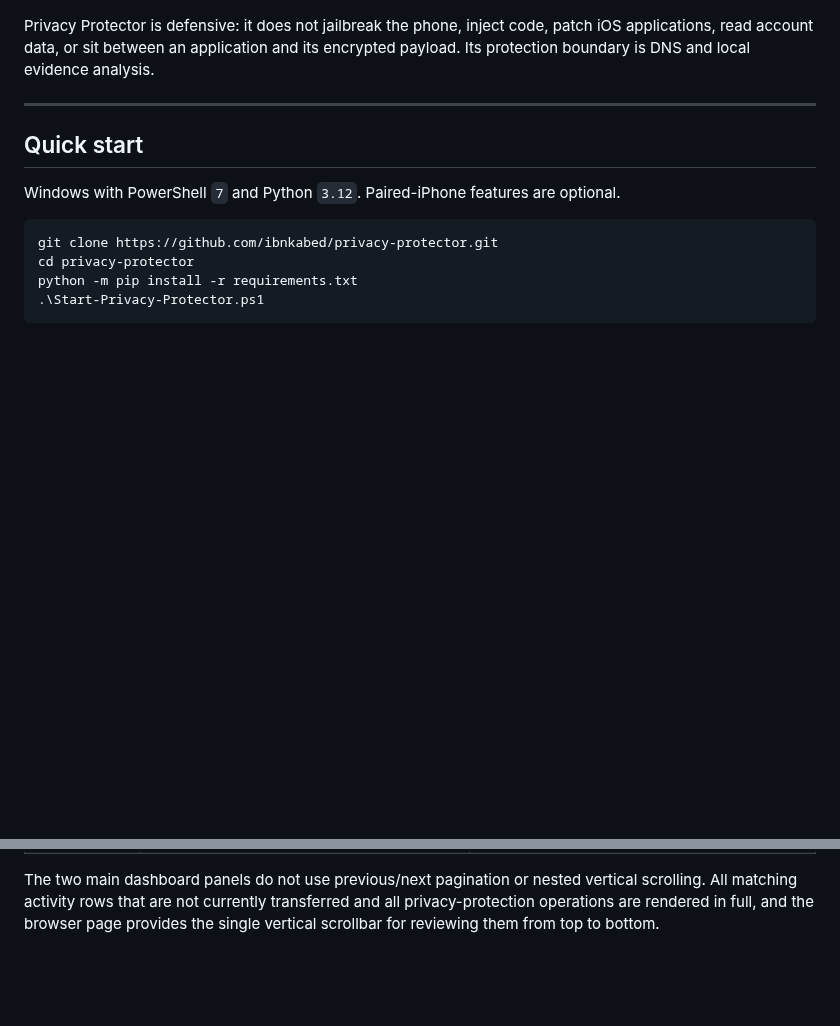
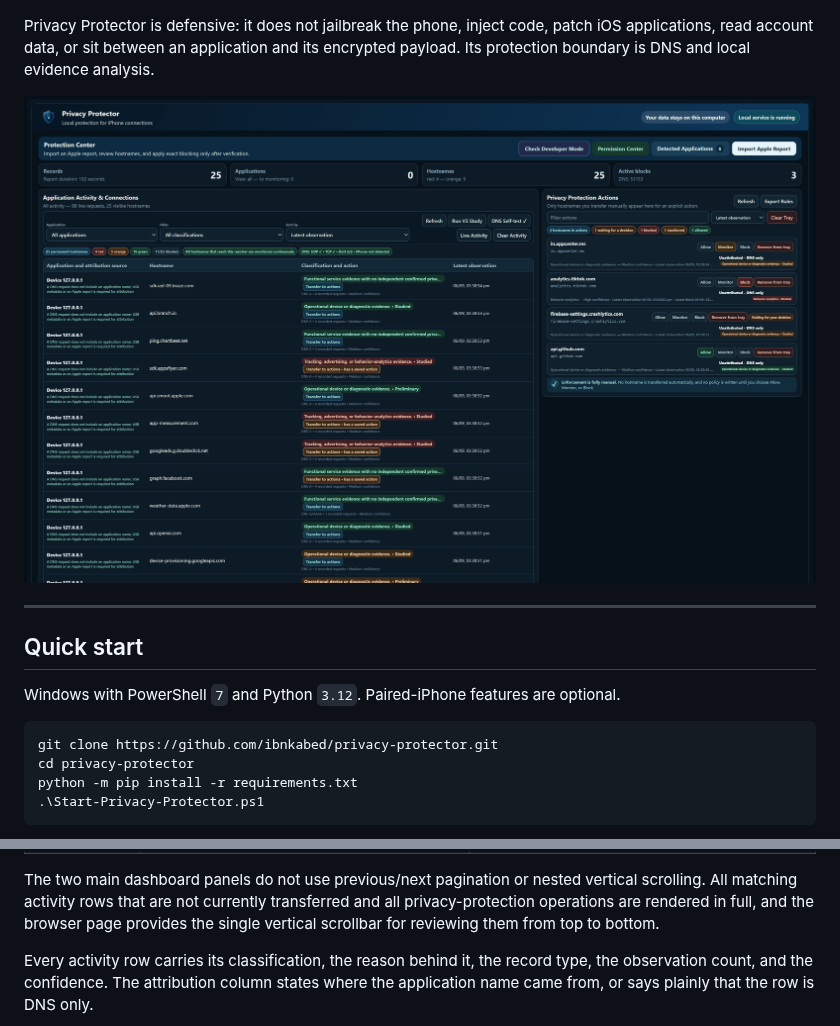
Before and after one commit to ibnkabed/privacy-protector, a Markdown page: README.md, 2 parts joined by grey strips. Drawn GitHub-style; pictures changed too: docs/screenshots/dashboard.png (added); blank space fills up the shorter version.

```diff
--- a/README.md
+++ b/README.md
@@ -15,9 +15,7 @@ Privacy Protector is defensive: it does not jailbreak the phone, inject code, pa
 applications, read account data, or sit between an application and its encrypted payload.
 Its protection boundary is DNS and local evidence analysis.
 
-<!-- SCREENSHOT: place the sanitized main dashboard capture here.
-     ![Privacy Protector dashboard](docs/screenshots/dashboard.png)
-     See docs/screenshots/README.md for what to capture and how to sanitize it. -->
+![The Privacy Protector dashboard: live DNS activity on the left with a green, orange, or red classification and a stated reason for every hostname, and the manual protection actions workspace on the right.](docs/screenshots/dashboard.png)
 
 ---
 
@@ -125,6 +123,7 @@ The dashboard is a single English LTR page with local JavaScript state and loopb
 
 The two main dashboard panels do not use previous/next pagination or nested vertical scrolling. All matching activity rows that are not currently transferred and all privacy-protection operations are rendered in full, and the browser page provides the single vertical scrollbar for reviewing them from top to bottom.
 
-<!-- SCREENSHOT: classification detail - a domain with its reason and confidence.
-     ![Domain classification detail](docs/screenshots/classification.png) -->
+Every activity row carries its classification, the reason behind it, the record
+type, the observation count, and the confidence. The attribution column states
+where the application name came from, or says plainly that the row is DNS only.
 
```
Also changed, not shown: other parts of README.md (+7 -2 lines), docs/screenshots/README.md (+33 -20 lines), docs/screenshots/classification.png (added), docs/screenshots/self-test.png (added).
